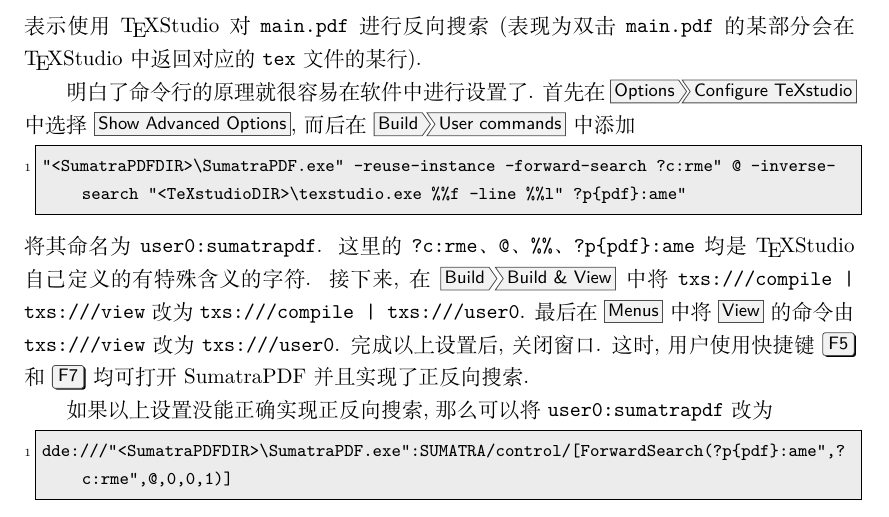
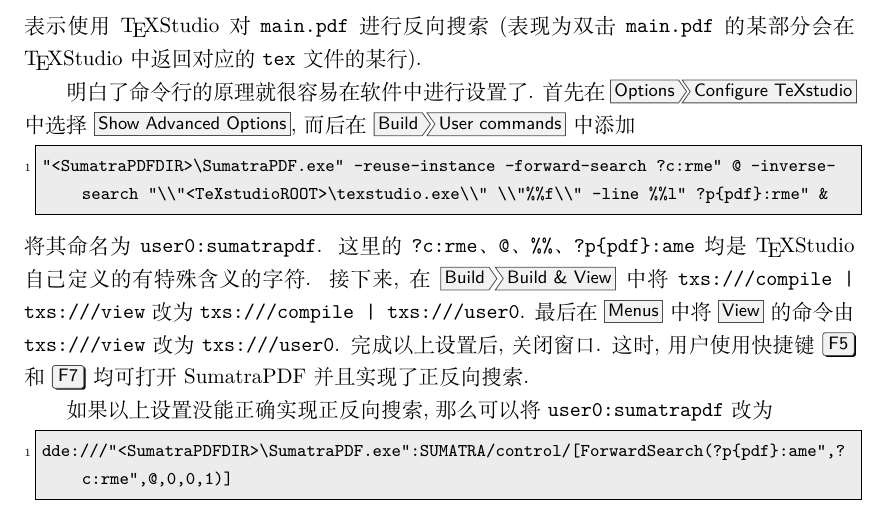
Before and after one commit to OsbertWang/latex-editor-sumatrapdf, a LaTeX document (main.tex): part of page 3 of 8, cut so that both start at the same text. Compiled offline with XeLaTeX.

Commit message:
texstudio

```diff
--- a/main.tex
+++ b/main.tex
@@ -122,7 +122,7 @@
 首先在 \menu{Options > Configure TeXstudio} 中选择 \menu{Show Advanced Options},
 而后在 \menu{Build > User commands} 中添加
 \begin{lstlisting}
-  "<SumatraPDFDIR>\SumatraPDF.exe" -reuse-instance -forward-search ?c:rme" @ -inverse-search "<TeXstudioDIR>\texstudio.exe %%f -line %%l" ?p{pdf}:ame"
+  "<SumatraPDFDIR>\SumatraPDF.exe" -reuse-instance -forward-search ?c:rme" @ -inverse-search "\\"<TeXstudioROOT>\texstudio.exe\\" \\"%%f\\" -line %%l" ?p{pdf}:rme" &
 \end{lstlisting}
 将其命名为 \texttt{user0:sumatrapdf}.
 这里的 \texttt{?c:rme}、\texttt{@}、\texttt{\%\%}、\texttt{?p\{pdf\}:ame} 均是 \TeX Studio 自己定义的有特殊含义的字符.
```
